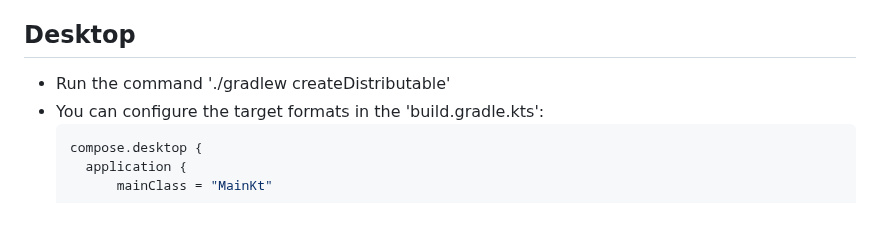
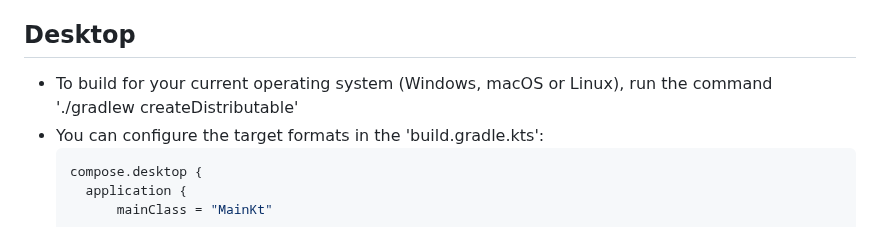
Before and after one commit to KhubaibKhan4/Youtube-Clone-KMP, a Markdown page: README.MD, the part around the change. GitHub-like rendering.

````diff
--- a/README.MD
+++ b/README.MD
@@ -200,7 +200,7 @@ Run the browser application: `./gradlew :composeApp:jsBrowserDevelopmentRun`
 ## Android
 - to create .apk file for the Andorid. We simply need to 'build > Build Bundles > Build APK'.
 ## Desktop
-- Run the command './gradlew createDistributable'
+- To build for your current operating system (Windows, macOS or Linux), run the command './gradlew createDistributable'
 - You can configure the target formats in the 'build.gradle.kts':
   ```kotlin
   compose.desktop {
````
